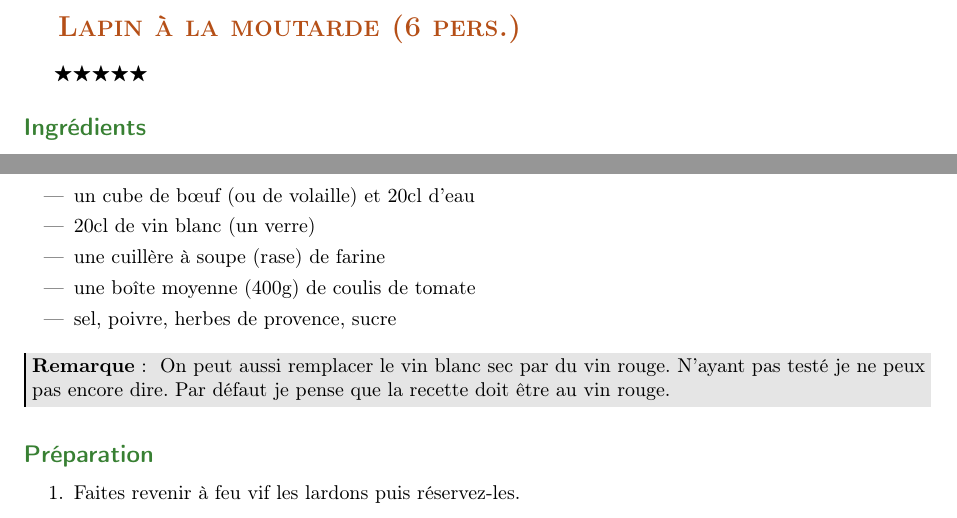
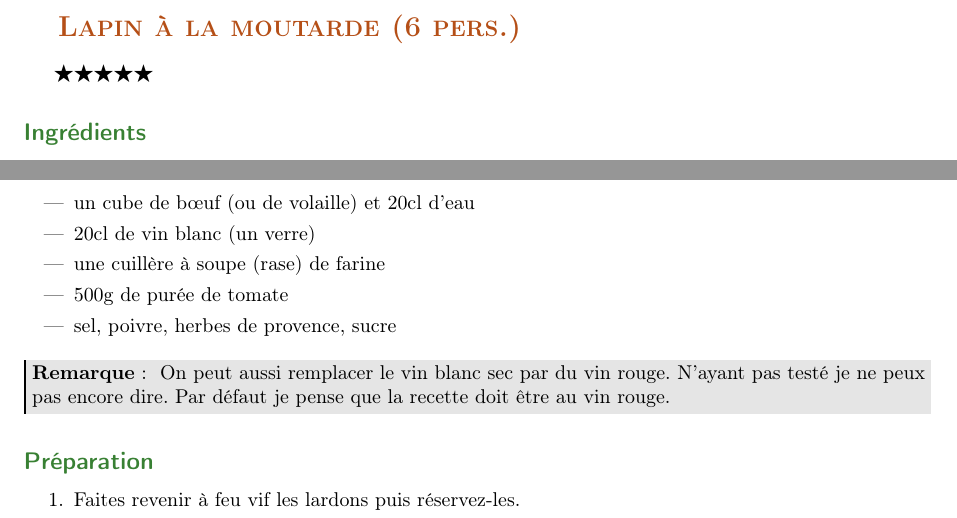
Before and after one commit to sanyaade-teachings/autiwa-tutorials, a LaTeX document (recettes/recettes.tex, which reads recettes/chapitres/01_plat_principal.tex): two parts of pages 22 and 29 of 81, joined at a grey line, cut so that both start at the same text. Compiled offline with pdfLaTeX; an older LaTeX class or package is replaced by its successor.

Commit message:
recettes: modifs rating et bolognaise
git-svn-id: https://autiwa-tutorials.googlecode.com/svn/trunk@51 0dbe97c4-82fb-7826-aa11-3c1593e05550

```diff
--- a/recettes/chapitres/01_plat_principal.tex
+++ b/recettes/chapitres/01_plat_principal.tex
@@ -771,7 +771,7 @@ Pour la quantité à avoir, adaptez en fonction de la quantité de riz, le volum
 \item un cube de bœuf (ou de volaille) et 20cl d'eau
 \item 20cl de vin blanc (un verre)
 \item une cuillère à soupe (rase) de farine
-\item une boîte moyenne (400g) de coulis de tomate
+\item 500g de purée de tomate
 \item sel, poivre, herbes de provence, sucre
 \end{itemize}
 
--- a/recettes/recettes.tex
+++ b/recettes/recettes.tex
@@ -21,14 +21,16 @@
 \renewcommand \thesection {}%pour ne pas avoir les numéro devant les recettes
 \renewcommand \thesubsection {}%pour ne pas avoir les numéro devant les recettes
 %TODO rajouter une commande \notation{} pour classer les recettes en fonction de mes préférences. style \notation{4} afficherais 4 étoiles à la suite.
+
+\usepackage{bbding}%to add \FiveStar and \FiveStarOpen
 \newcommand{\note}[1]
 {
   \ifthenelse{\equal{#1}{0}}{non testé}{}
-  \ifthenelse{\equal{#1}{1}}{\ensuremath{\bigstar}}{}
-  \ifthenelse{\equal{#1}{2}}{\ensuremath{\bigstar\bigstar}}{}
-  \ifthenelse{\equal{#1}{3}}{\ensuremath{\bigstar\bigstar\bigstar}}{}
-  \ifthenelse{\equal{#1}{4}}{\ensuremath{\bigstar\bigstar\bigstar\bigstar}}{}
-  \ifthenelse{\equal{#1}{5}}{\ensuremath{\bigstar\bigstar\bigstar\bigstar\bigstar}}{}
+  \ifthenelse{\equal{#1}{1}}{\FiveStar\FiveStarOpen\FiveStarOpen\FiveStarOpen\FiveStarOpen}{}
+  \ifthenelse{\equal{#1}{2}}{\FiveStar\FiveStar\FiveStarOpen\FiveStarOpen\FiveStarOpen}{}
+  \ifthenelse{\equal{#1}{3}}{\FiveStar\FiveStar\FiveStar\FiveStarOpen\FiveStarOpen}{}
+  \ifthenelse{\equal{#1}{4}}{\FiveStar\FiveStar\FiveStar\FiveStar\FiveStarOpen}{}
+  \ifthenelse{\equal{#1}{5}}{\FiveStar\FiveStar\FiveStar\FiveStar\FiveStar}{}
 }
 
 \hypersetup{
```
Also changed, not shown: python/python.tex (+7 -0 lines), recettes/recettes.pdf.
